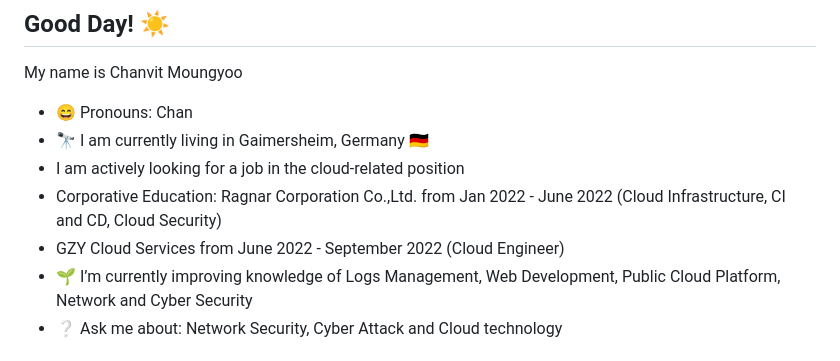
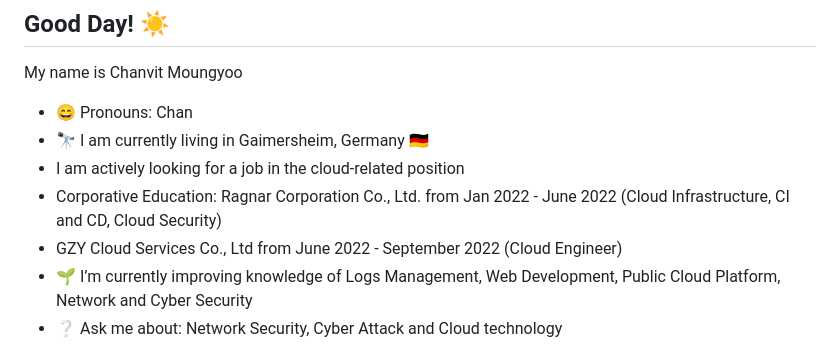
Before and after one commit to chanvitbkk/chanvitbkk, a Markdown page: README.md, the part around the change. GitHub-like rendering.

Commit message:
17.07.2023@13:34
:information_source:

```diff
--- a/README.md
+++ b/README.md
@@ -5,8 +5,8 @@ My name is Chanvit Moungyoo
 - 😄 Pronouns: Chan
 - 🔭 I am currently living in Gaimersheim, Germany 🇩🇪
 - I am actively looking for a job in the cloud-related position
-- Corporative Education: Ragnar Corporation Co.,Ltd. from Jan 2022 - June 2022 (Cloud Infrastructure, CI and CD, Cloud Security)
-- GZY Cloud Services from June 2022 - September 2022 (Cloud Engineer)
+- Corporative Education: Ragnar Corporation Co., Ltd. from Jan 2022 - June 2022 (Cloud Infrastructure, CI and CD, Cloud Security)
+- GZY Cloud Services Co., Ltd from June 2022 - September 2022 (Cloud Engineer)
 - 🌱 I’m currently improving knowledge of Logs Management, Web Development, Public Cloud Platform, Network and Cyber Security
 - ❔ Ask me about: Network Security, Cyber Attack and Cloud technology
 
```
